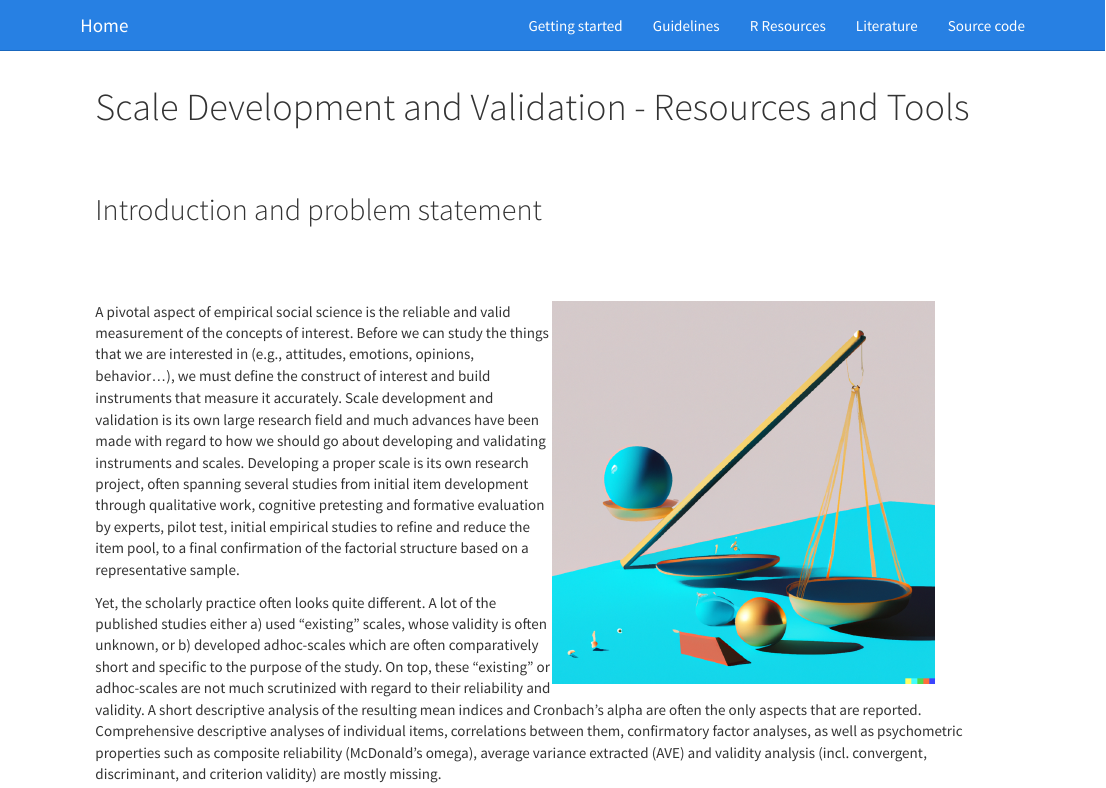
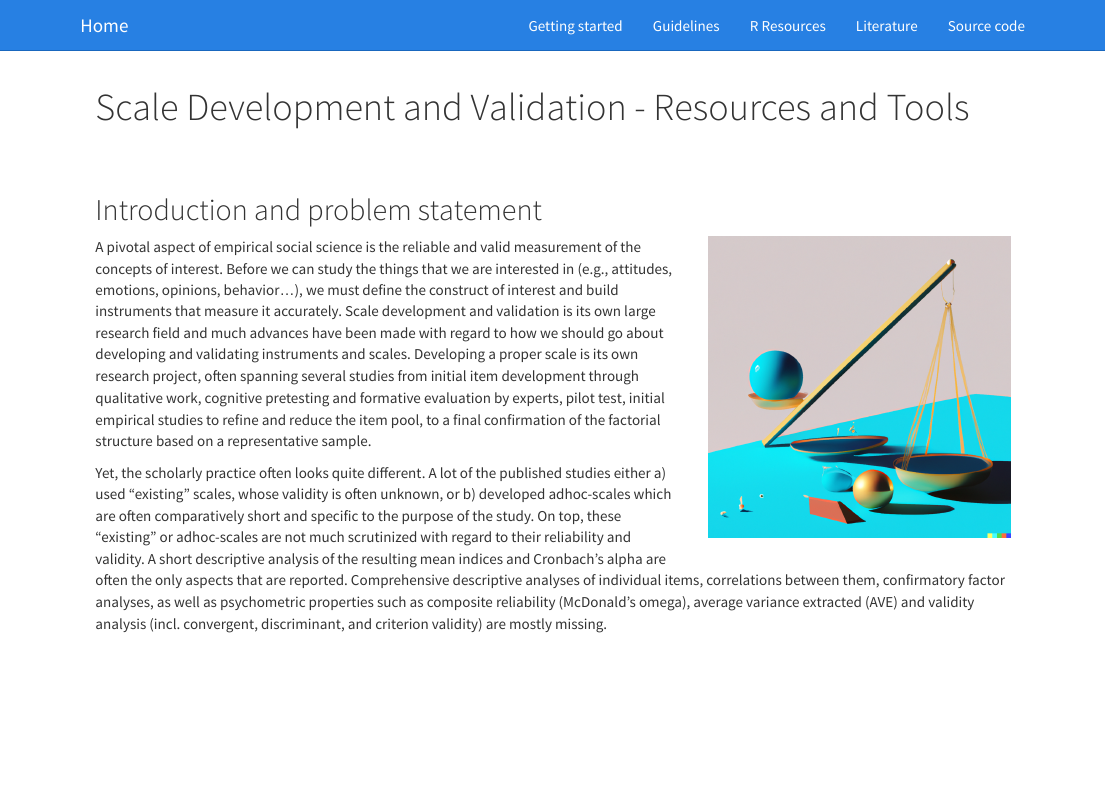
Before and after one commit to masurp/scale-development-resources, an R Markdown document (index.Rmd): the page in a window 1100 px wide, from its top. The pictures show the output file index.html that the author committed with the source, opened offline; library style sheets and scripts come from the installed R packages.

Commit message:
Update index.

```diff
--- a/index.Rmd
+++ b/index.Rmd
@@ -8,8 +8,8 @@ output: html_document
 ## Introduction and problem statement
 
 
-<div style = "margin: 5em;">
-<img src="img/dalle_prompt.png" width = 380 align="right" /></div>A pivotal aspect of empirical social science is the reliable and valid measurement of the concepts of interest. Before we can study the things that we are interested in (e.g., attitudes, emotions, opinions, behavior...), we must define the construct of interest and build instruments that measure it accurately. Scale development and validation is its own large research field and much advances have been made with regard to how we should go about developing and validating instruments and scales. Developing a proper scale is its own research project, often spanning several studies from initial item development through qualitative work, cognitive pretesting and formative evaluation by experts, pilot test, initial empirical studies to refine and reduce the item pool, to a final confirmation of the factorial structure based on a representative sample.
+
+<img src="img/dalle_prompt.png" width = 300 align="right" style="margin-left: 2em; margin-bottom: 2em;"/>A pivotal aspect of empirical social science is the reliable and valid measurement of the concepts of interest. Before we can study the things that we are interested in (e.g., attitudes, emotions, opinions, behavior...), we must define the construct of interest and build instruments that measure it accurately. Scale development and validation is its own large research field and much advances have been made with regard to how we should go about developing and validating instruments and scales. Developing a proper scale is its own research project, often spanning several studies from initial item development through qualitative work, cognitive pretesting and formative evaluation by experts, pilot test, initial empirical studies to refine and reduce the item pool, to a final confirmation of the factorial structure based on a representative sample.
 
 Yet, the scholarly practice often looks quite different. A lot of the published studies either a) used "existing" scales, whose validity is often unknown, or b) developed adhoc-scales which are often comparatively short and specific to the purpose of the study. On top, these "existing" or adhoc-scales are not much scrutinized with regard to their reliability and validity. A short descriptive analysis of the resulting mean indices and Cronbach's alpha are often the only aspects that are reported. Comprehensive descriptive analyses of individual items, correlations between them, confirmatory factor analyses, as well as psychometric properties such as composite reliability (McDonald's omega), average variance extracted (AVE) and validity analysis (incl. convergent, discriminant, and criterion validity) are mostly missing.
 
```
Also changed, not shown: index.html.
